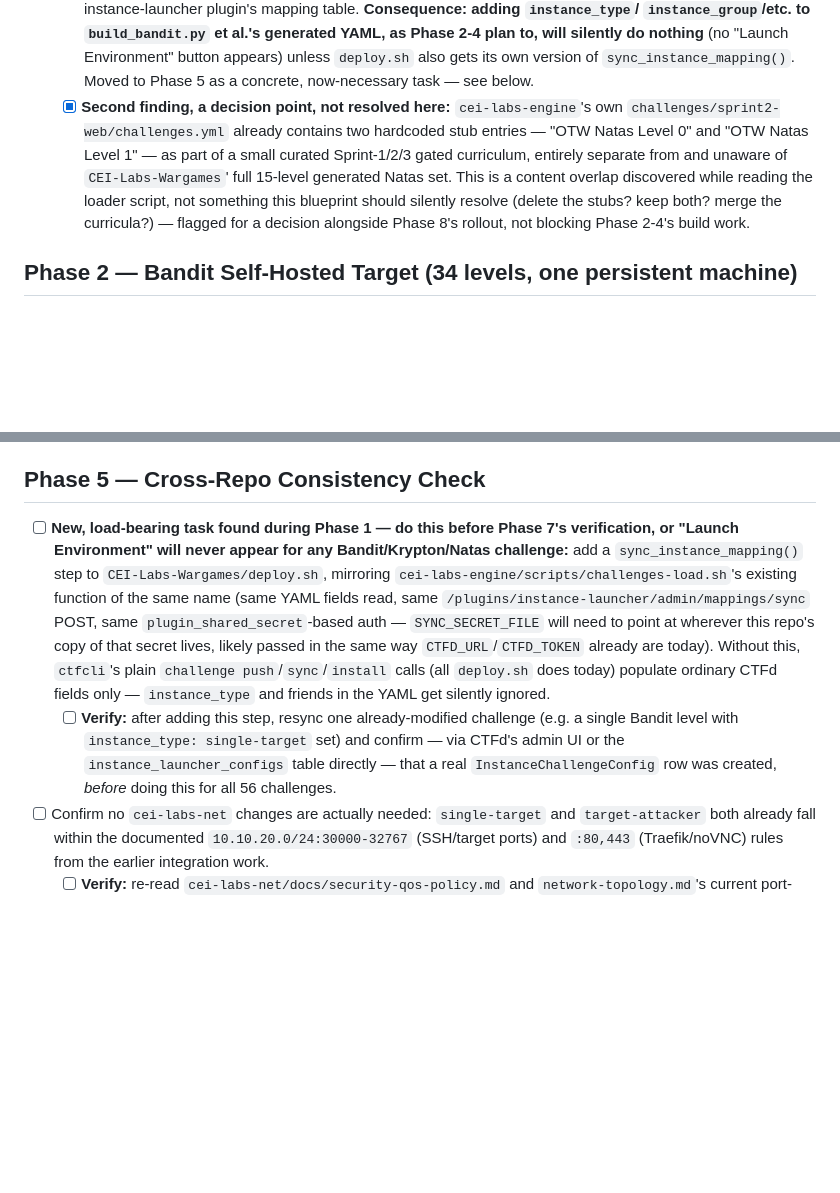
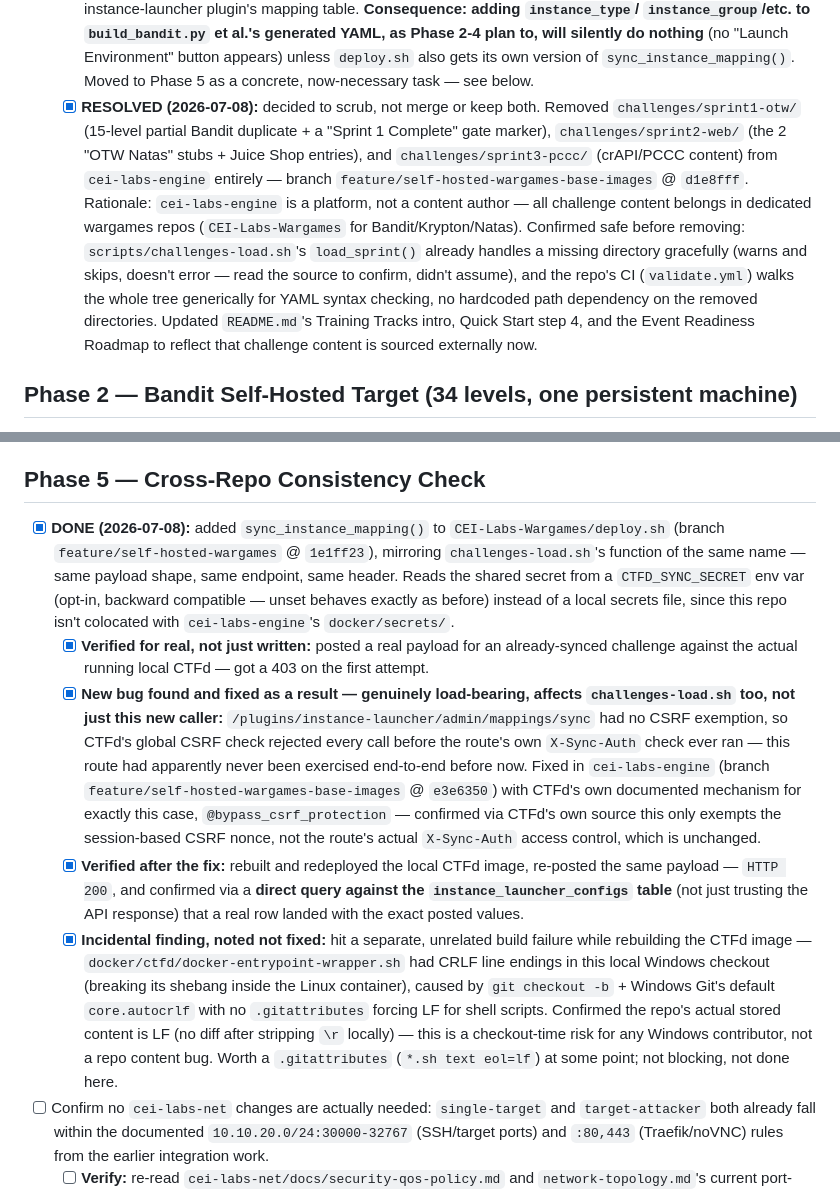
Before and after one commit to stoptalkingishh/CEI-Labs-Wargames, a Markdown page: docs/self-hosted-wargames-blueprint.md, 2 parts joined by grey strips. Drawn GitHub-style; blank space fills up the shorter version.

Commit message:
Mark Phase 5 sync_instance_mapping and content-scrub decision as done

```diff
--- a/docs/self-hosted-wargames-blueprint.md
+++ b/docs/self-hosted-wargames-blueprint.md
@@ -258,17 +258,25 @@ built and tested locally, not just planned.
         "Launch Environment" button appears) unless `deploy.sh` also
         gets its own version of `sync_instance_mapping()`. Moved to
         Phase 5 as a concrete, now-necessary task — see below.
-  - [x] **Second finding, a decision point, not resolved here:**
-        `cei-labs-engine`'s own `challenges/sprint2-web/challenges.yml`
-        already contains two hardcoded stub entries — "OTW Natas Level
-        0" and "OTW Natas Level 1" — as part of a small curated
-        Sprint-1/2/3 gated curriculum, entirely separate from and
-        unaware of `CEI-Labs-Wargames`' full 15-level generated Natas
-        set. This is a content overlap discovered while reading the
-        loader script, not something this blueprint should silently
-        resolve (delete the stubs? keep both? merge the curricula?) —
-        flagged for a decision alongside Phase 8's rollout, not blocking
-        Phase 2-4's build work.
+  - [x] **RESOLVED (2026-07-08):** decided to scrub, not merge or keep
+        both. Removed `challenges/sprint1-otw/` (15-level partial Bandit
+        duplicate + a "Sprint 1 Complete" gate marker),
+        `challenges/sprint2-web/` (the 2 "OTW Natas" stubs + Juice Shop
+        entries), and `challenges/sprint3-pccc/` (crAPI/PCCC content)
+        from `cei-labs-engine` entirely — branch
+        `feature/self-hosted-wargames-base-images` @ `d1e8fff`.
+        Rationale: `cei-labs-engine` is a platform, not a content
+        author — all challenge content belongs in dedicated wargames
+        repos (`CEI-Labs-Wargames` for Bandit/Krypton/Natas). Confirmed
+        safe before removing: `scripts/challenges-load.sh`'s
+        `load_sprint()` already handles a missing directory gracefully
+        (warns and skips, doesn't error — read the source to confirm,
+        didn't assume), and the repo's CI (`validate.yml`) walks the
+        whole tree generically for YAML syntax checking, no hardcoded
+        path dependency on the removed directories. Updated
+        `README.md`'s Training Tracks intro, Quick Start step 4, and
+        the Event Readiness Roadmap to reflect that challenge content
+        is sourced externally now.
 
 ## Phase 2 — Bandit Self-Hosted Target (34 levels, one persistent machine)
 
@@ -596,26 +604,44 @@ checklist as the template.
 
 ## Phase 5 — Cross-Repo Consistency Check
 
-- [ ] **New, load-bearing task found during Phase 1 — do this before
-      Phase 7's verification, or "Launch Environment" will never appear
-      for any Bandit/Krypton/Natas challenge:** add a
-      `sync_instance_mapping()` step to `CEI-Labs-Wargames/deploy.sh`,
-      mirroring `cei-labs-engine/scripts/challenges-load.sh`'s existing
-      function of the same name (same YAML fields read, same
-      `/plugins/instance-launcher/admin/mappings/sync` POST, same
-      `plugin_shared_secret`-based auth — `SYNC_SECRET_FILE` will need to
-      point at wherever this repo's copy of that secret lives, likely
-      passed in the same way `CTFD_URL`/`CTFD_TOKEN` already are today).
-      Without this, `ctfcli`'s plain `challenge push`/`sync`/`install`
-      calls (all `deploy.sh` does today) populate ordinary CTFd fields
-      only — `instance_type` and friends in the YAML get silently
-      ignored.
-  - [ ] **Verify:** after adding this step, resync one already-modified
-        challenge (e.g. a single Bandit level with `instance_type:
-        single-target` set) and confirm — via CTFd's admin UI or the
-        `instance_launcher_configs` table directly — that a real
-        `InstanceChallengeConfig` row was created, *before* doing this
-        for all 56 challenges.
+- [x] **DONE (2026-07-08):** added `sync_instance_mapping()` to
+      `CEI-Labs-Wargames/deploy.sh` (branch `feature/self-hosted-wargames`
+      @ `1e1ff23`), mirroring `challenges-load.sh`'s function of the same
+      name — same payload shape, same endpoint, same header. Reads the
+      shared secret from a `CTFD_SYNC_SECRET` env var (opt-in, backward
+      compatible — unset behaves exactly as before) instead of a local
+      secrets file, since this repo isn't colocated with
+      `cei-labs-engine`'s `docker/secrets/`.
+  - [x] **Verified for real, not just written:** posted a real payload
+        for an already-synced challenge against the actual running local
+        CTFd — got a 403 on the first attempt.
+  - [x] **New bug found and fixed as a result — genuinely load-bearing,
+        affects `challenges-load.sh` too, not just this new caller:**
+        `/plugins/instance-launcher/admin/mappings/sync` had no CSRF
+        exemption, so CTFd's global CSRF check rejected every call before
+        the route's own `X-Sync-Auth` check ever ran — this route had
+        apparently never been exercised end-to-end before now. Fixed in
+        `cei-labs-engine` (branch `feature/self-hosted-wargames-base-images`
+        @ `e3e6350`) with CTFd's own documented mechanism for exactly this
+        case, `@bypass_csrf_protection` — confirmed via CTFd's own source
+        this only exempts the session-based CSRF nonce, not the route's
+        actual `X-Sync-Auth` access control, which is unchanged.
+  - [x] **Verified after the fix:** rebuilt and redeployed the local CTFd
+        image, re-posted the same payload — `HTTP 200`, and confirmed via
+        a **direct query against the `instance_launcher_configs` table**
+        (not just trusting the API response) that a real row landed with
+        the exact posted values.
+  - [x] **Incidental finding, noted not fixed:** hit a separate,
+        unrelated build failure while rebuilding the CTFd image —
+        `docker/ctfd/docker-entrypoint-wrapper.sh` had CRLF line endings
+        in this local Windows checkout (breaking its shebang inside the
+        Linux container), caused by `git checkout -b` + Windows Git's
+        default `core.autocrlf` with no `.gitattributes` forcing LF for
+        shell scripts. Confirmed the repo's actual stored content is LF
+        (no diff after stripping `\r` locally) — this is a checkout-time
+        risk for any Windows contributor, not a repo content bug. Worth a
+        `.gitattributes` (`*.sh text eol=lf`) at some point; not blocking,
+        not done here.
 - [ ] Confirm no `cei-labs-net` changes are actually needed:
       `single-target` and `target-attacker` both already fall within the
       documented `10.10.20.0/24:30000-32767` (SSH/target ports) and
```
